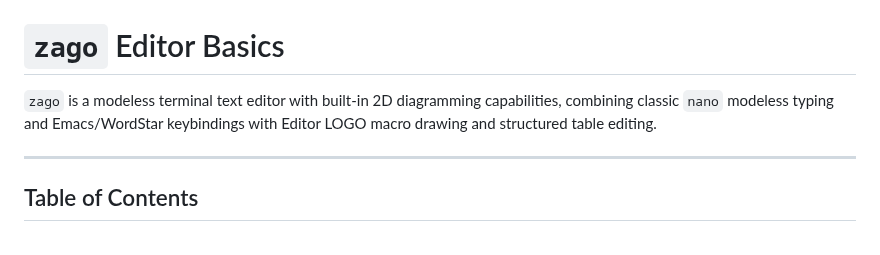
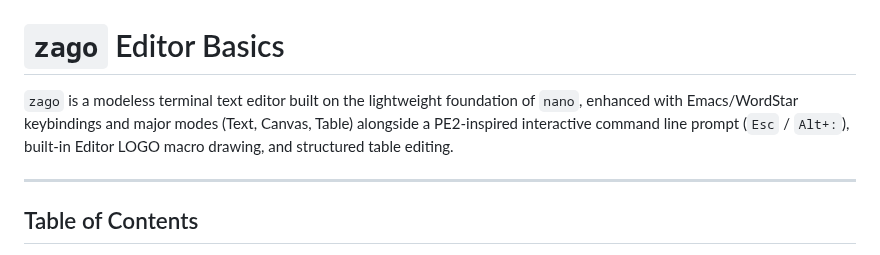
Before and after one commit to zonble/zago, a Markdown page: docs/editor.md, the part around the change. Rendered like a GitHub page.

Commit message:
fix(docs): refine description of zago editor to clarify features and capabilities

```diff
--- a/docs/editor.md
+++ b/docs/editor.md
@@ -1,6 +1,6 @@
 # `zago` Editor Basics
 
-`zago` is a modeless terminal text editor with built-in 2D diagramming capabilities, combining classic `nano` modeless typing and Emacs/WordStar keybindings with Editor LOGO macro drawing and structured table editing.
+`zago` is a modeless terminal text editor built on the lightweight foundation of `nano`, enhanced with Emacs/WordStar keybindings and major modes (Text, Canvas, Table) alongside a PE2-inspired interactive command line prompt (`Esc` / `Alt+:`), built-in Editor LOGO macro drawing, and structured table editing.
 
 ---
 
```
